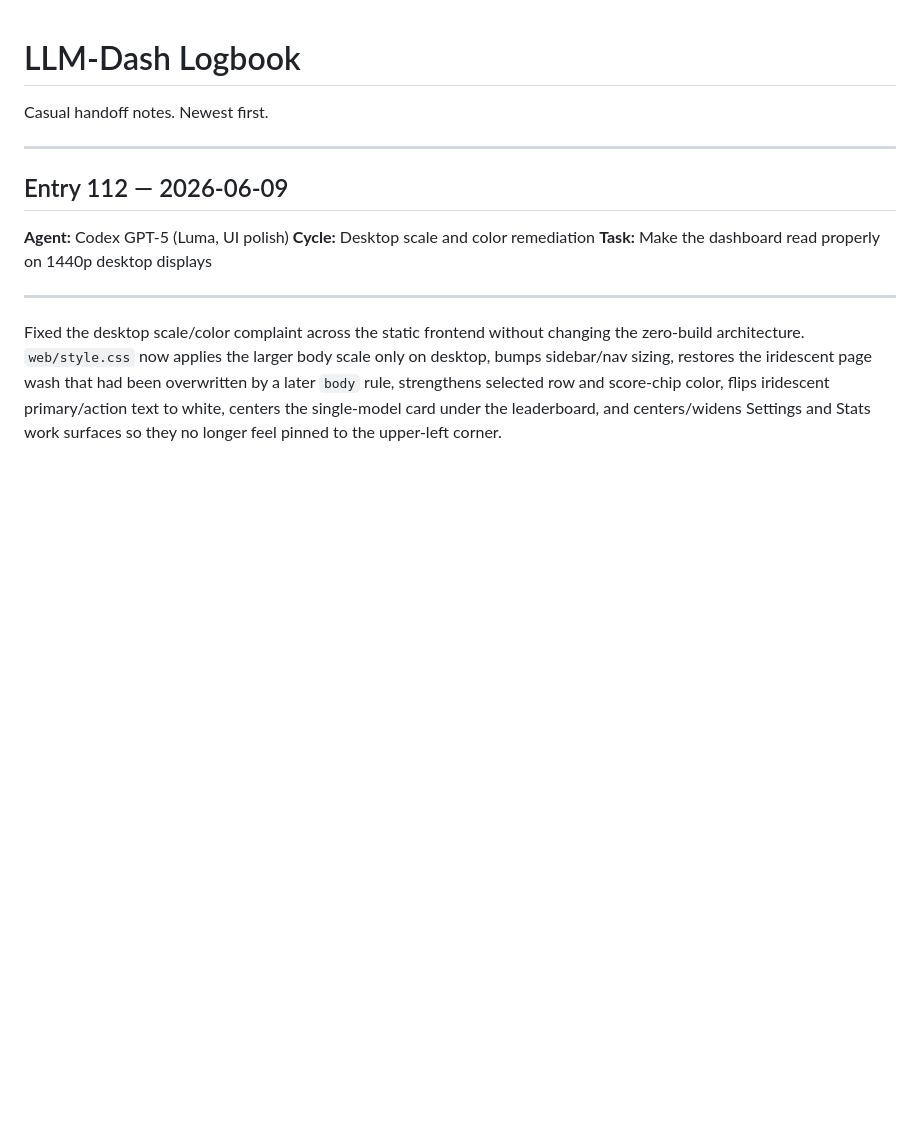
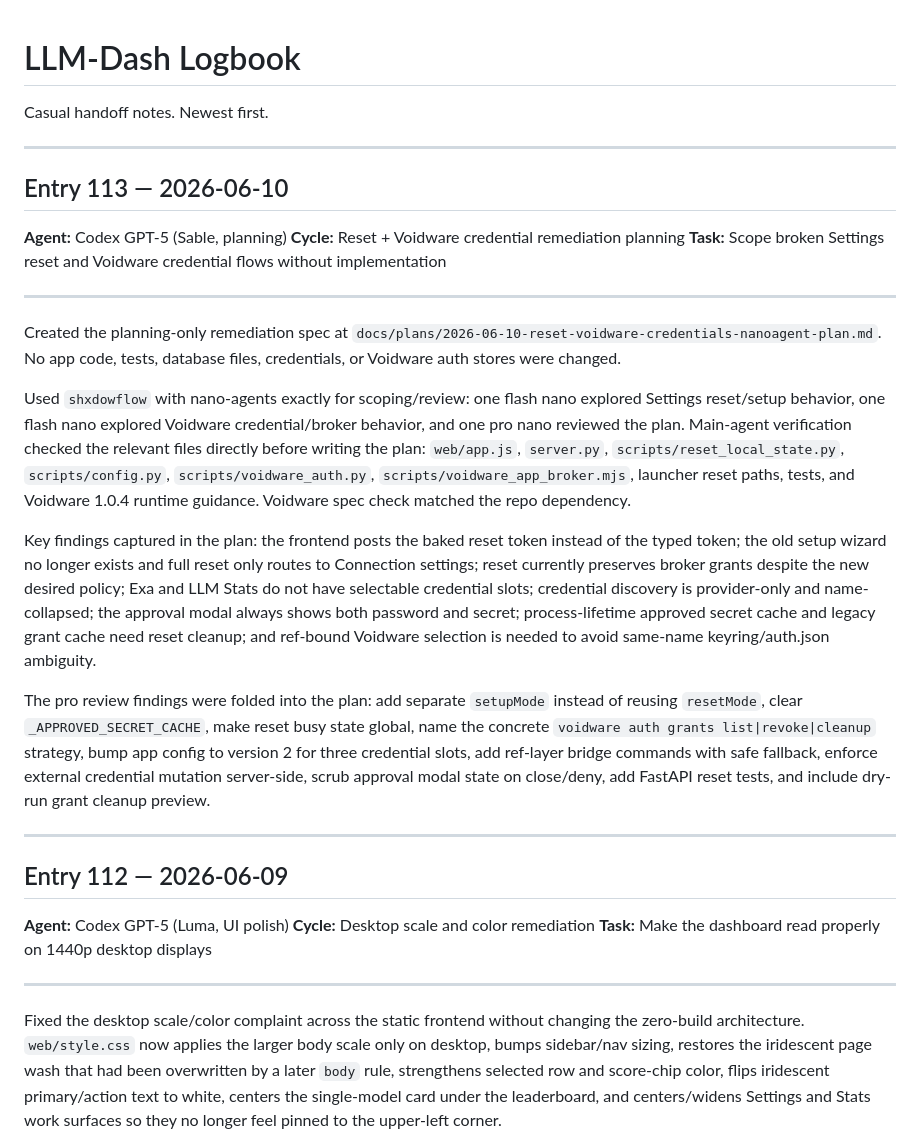
Before and after one commit to ShxdowCollective/LLM-Dash, a Markdown page: LOGBOOK.md, the part around the change. GitHub-like rendering; blank space fills up the shorter version.

Commit message:
docs:update logbook and todo for reset and credential remediation

```diff
--- a/LOGBOOK.md
+++ b/LOGBOOK.md
@@ -1,5 +1,45 @@
 # LLM-Dash Logbook
 Casual handoff notes. Newest first.
+
+---
+
+## Entry 113 — 2026-06-10
+
+**Agent:** Codex GPT-5 (Sable, planning)
+**Cycle:** Reset + Voidware credential remediation planning
+**Task:** Scope broken Settings reset and Voidware credential flows without implementation
+
+---
+
+Created the planning-only remediation spec at
+`docs/plans/2026-06-10-reset-voidware-credentials-nanoagent-plan.md`. No app
+code, tests, database files, credentials, or Voidware auth stores were changed.
+
+Used `shxdowflow` with nano-agents exactly for scoping/review: one flash nano
+explored Settings reset/setup behavior, one flash nano explored Voidware
+credential/broker behavior, and one pro nano reviewed the plan. Main-agent
+verification checked the relevant files directly before writing the plan:
+`web/app.js`, `server.py`, `scripts/reset_local_state.py`,
+`scripts/config.py`, `scripts/voidware_auth.py`,
+`scripts/voidware_app_broker.mjs`, launcher reset paths, tests, and Voidware
+1.0.4 runtime guidance. Voidware spec check matched the repo dependency.
+
+Key findings captured in the plan: the frontend posts the baked reset token
+instead of the typed token; the old setup wizard no longer exists and full reset
+only routes to Connection settings; reset currently preserves broker grants
+despite the new desired policy; Exa and LLM Stats do not have selectable
+credential slots; credential discovery is provider-only and name-collapsed; the
+approval modal always shows both password and secret; process-lifetime approved
+secret cache and legacy grant cache need reset cleanup; and ref-bound Voidware
+selection is needed to avoid same-name keyring/auth.json ambiguity.
+
+The pro review findings were folded into the plan: add separate `setupMode`
+instead of reusing `resetMode`, clear `_APPROVED_SECRET_CACHE`, make reset busy
+state global, name the concrete `voidware auth grants list|revoke|cleanup`
+strategy, bump app config to version 2 for three credential slots, add ref-layer
+bridge commands with safe fallback, enforce external credential mutation
+server-side, scrub approval modal state on close/deny, add FastAPI reset tests,
+and include dry-run grant cleanup preview.
 
 ---
 
```
Also changed, not shown: TODO.md (+12 -2 lines).
